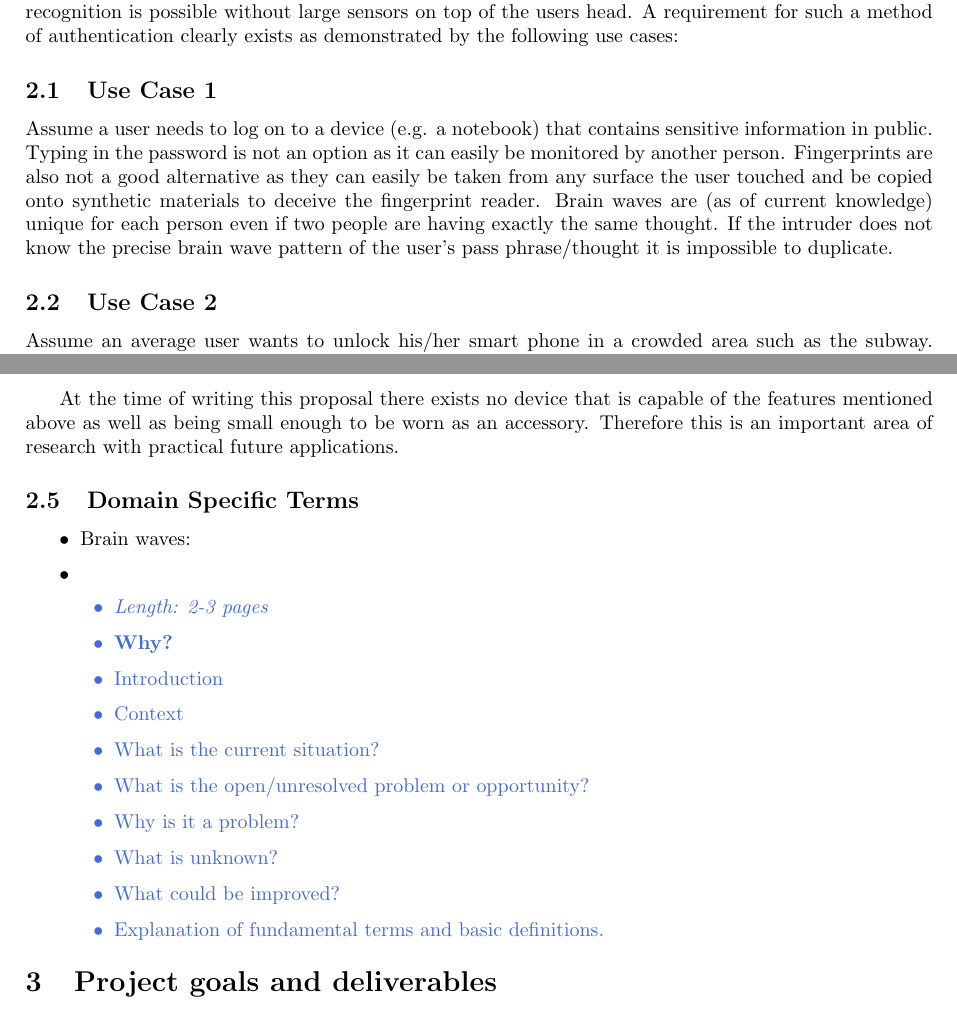
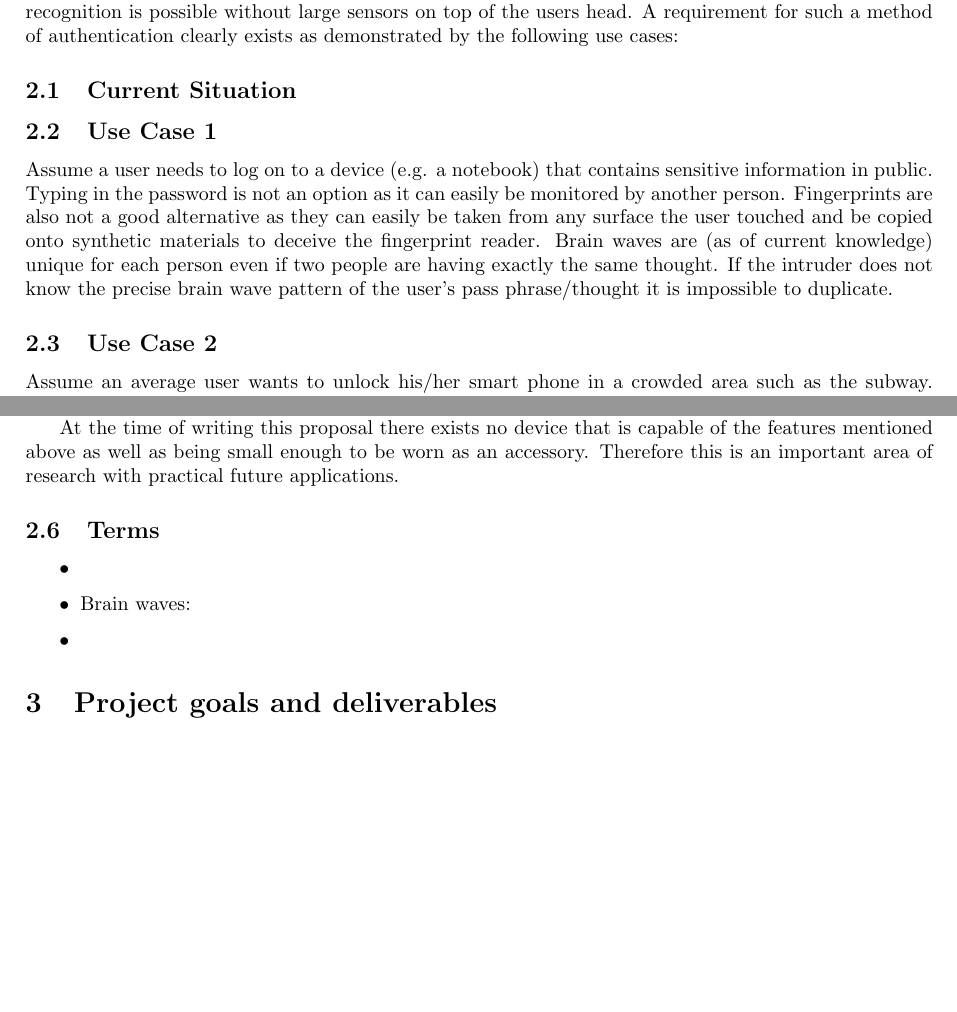
Before and after one commit to belks/MSWP, a LaTeX document (proposal/mswp-proposal.tex): two parts of pages 5 and 6 of 12, joined at a grey line, cut so that both start at the same text, the shorter picture padded with empty space. Compiled offline with pdfLaTeX.

Commit message:
braaaaaaains yummi

```diff
--- a/proposal/mswp-proposal.tex
+++ b/proposal/mswp-proposal.tex
@@ -119,6 +119,9 @@ On the other hand if we take the Wavy into account, which should be the resultin
 \label{sect:intro}
 WaveMeIn is a research project to show the potential of brain waves a new method of electronic authentication via a small wearable device. Its aim is to investigate the usage of rain waves to replace passwords or other authentication methods. Therefore the properties of brain waves regarding uniqueness and reliability have to be explored. The project shall demonstrate via a small prototype that the recognition is possible without large sensors on top of the users head. A requirement for such a method of authentication clearly exists as demonstrated by the following use cases:
 
+\subsection{Current Situation}
+
+
 \subsection{Use Case 1}{
 Assume a user needs to log on to a device (e.g. a notebook) that contains sensitive information in public. Typing in the password is not an option as it can easily be monitored by another person. Fingerprints are also not a good alternative as they can easily be taken from any surface the user touched and be copied onto synthetic materials to deceive the fingerprint reader. Brain waves are (as of current knowledge) unique for each person even if two people are having exactly the same thought. If the intruder does not know the precise brain wave pattern of the user's pass phrase/thought it is impossible to duplicate.}
 
@@ -133,26 +136,12 @@ The unknown factor of this research project is that no research has been done on
 
 At the time of writing this proposal there exists no device that is capable of the features mentioned above as well as being small enough to be worn as an accessory. Therefore this is an important area of research with practical future applications.
 
-\subsection{Domain Specific Terms}
+\subsection{Terms}
 \begin{itemize}
+	\item
 	\item Brain waves:
 	\item
 \end{itemize}
-
-\note{
-\begin{itemize}
-	\item {\em Length: 2-3 pages}
-	\item {\bf Why?}
-	\item Introduction
-	\item Context
-	\item What is the current situation?
-	\item What is the open/unresolved problem or opportunity?
-	\item Why is it a problem?
-	\item What is unknown?
-	\item What could be improved?
-	\item Explanation of fundamental terms and basic definitions.
-\end{itemize}
-}
 
 % --------------------------------------------------------------
 \section{Project goals and deliverables}
```
